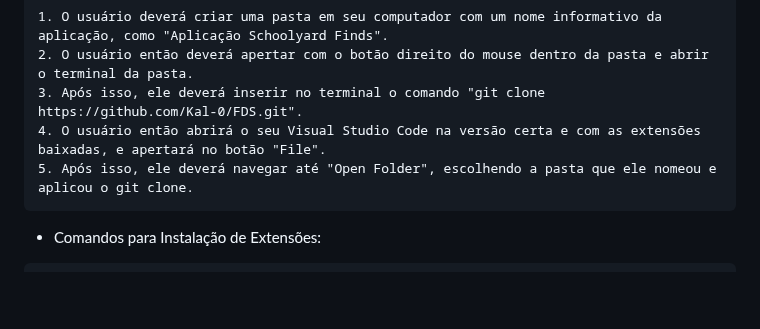
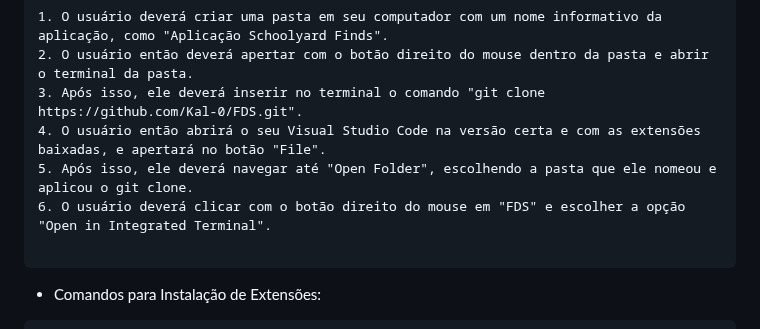
Before and after one commit to Kal-0/FDS, a Markdown page: README.md, the part around the change. Rendered like a GitHub page; blank space fills up the shorter version.

````diff
--- a/README.md
+++ b/README.md
@@ -64,6 +64,8 @@ Para usar Schoolyard Find, siga estas etapas:
 3. Após isso, ele deverá inserir no terminal o comando "git clone https://github.com/Kal-0/FDS.git".
 4. O usuário então abrirá o seu Visual Studio Code na versão certa e com as extensões baixadas, e apertará no botão "File".
 5. Após isso, ele deverá navegar até "Open Folder", escolhendo a pasta que ele nomeou e aplicou o git clone.
+6. O usuário deverá clicar com o botão direito do mouse em "FDS" e escolher a opção "Open in Integrated Terminal".
+
 ```
 
 - Comandos para Instalação de Extensões:
````
